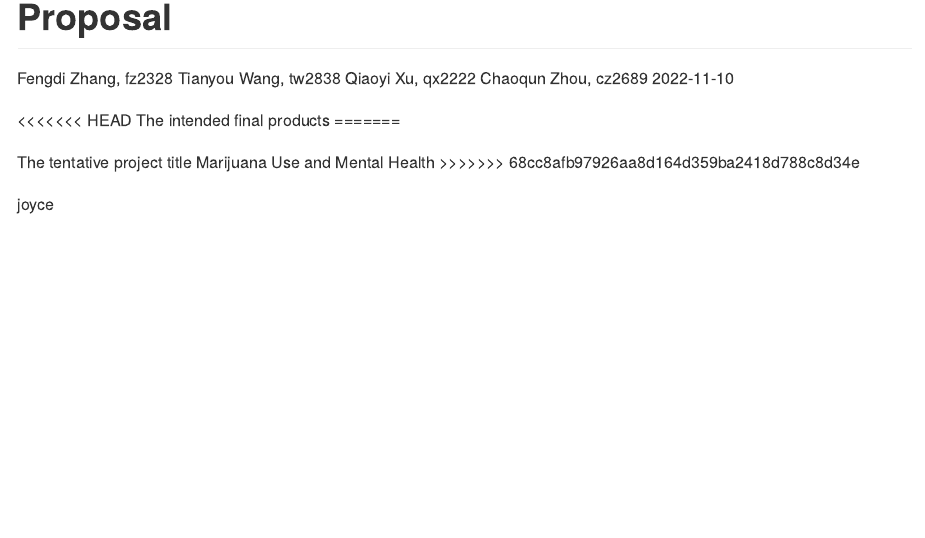
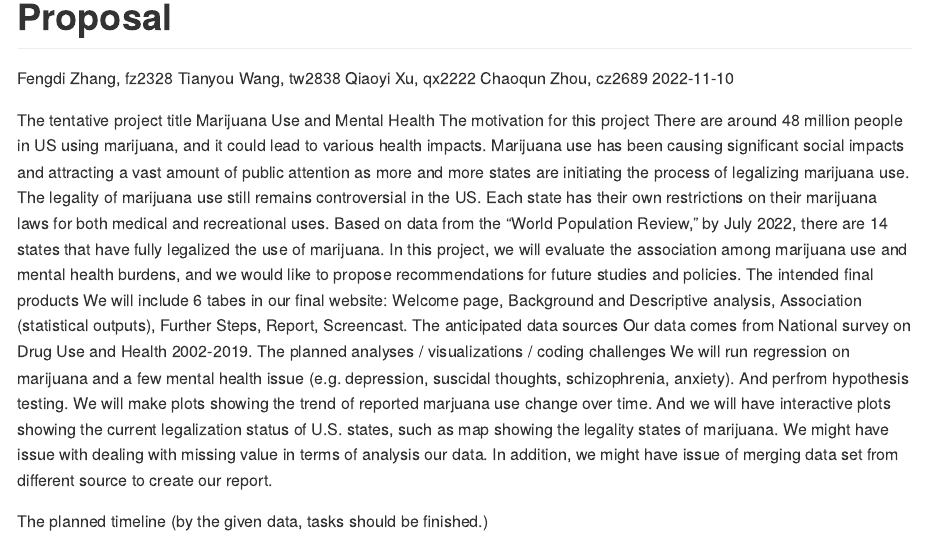
Before and after one commit to cz2689/final_project, an R Markdown document (Final_Proposal.Rmd): the page in a window 1100 px wide, from its top. The pictures show the output file Final_Proposal.md that the author committed with the source, drawn offline in the style of GitHub.

Commit message:
copied in draft proposal

```diff
--- a/Final_Proposal.Rmd
+++ b/Final_Proposal.Rmd
@@ -8,14 +8,19 @@ date: "2022-11-10"
 output: github_document
 ---
 
-<<<<<<< HEAD
-The intended final products
-=======
-
 The tentative project title
 Marijuana Use and Mental Health
->>>>>>> 68cc8afb97926aa8d164d359ba2418d788c8d34e
+The motivation for this project
+There are around 48 million people in US using marijuana, and it could lead to various health impacts. Marijuana use has been causing significant social impacts and attracting a vast amount of public attention as more and more states are initiating the process of legalizing marijuana use.
+The legality of marijuana use still remains controversial in the US. Each state has their own restrictions on their marijuana laws for both medical and recreational uses. Based on data from the “World Population Review,” by July 2022, there are 14 states that have fully legalized the use of marijuana.
+In this project, we will evaluate the association among marijuana use and mental health burdens, and we would like to propose recommendations for future studies and policies.
+The intended final products
+We will include 6 tabes in our final website: Welcome page, Background and Descriptive analysis, Association (statistical outputs), Further Steps, Report, Screencast.
+The anticipated data sources
+Our data comes from National survey on Drug Use and Health 2002-2019.
+The planned analyses / visualizations / coding challenges
+We will run regression on marijuana and a few mental health issue (e.g. depression, suscidal thoughts, schizophrenia, anxiety). And perfrom hypothesis testing.
+We will make plots showing the trend of reported marjuana use change over time. And we will have interactive plots showing the current legalization status of U.S. states, such as map showing the legality states of marijuana.
+We might have issue with dealing with missing value in terms of analysis our data. In addition, we might have issue of merging data set from different source to create our report.
 
-
-
-joyce
+The planned timeline (by the given data, tasks should be finished.)
```
Also changed, not shown: Final_Proposal.md.
